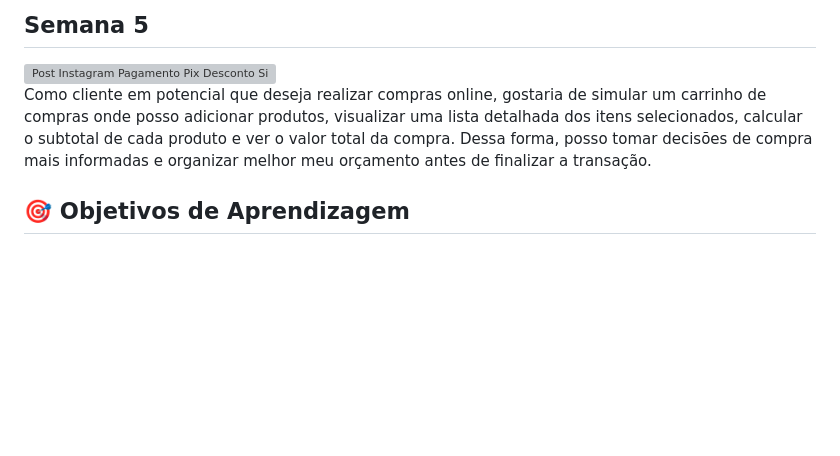
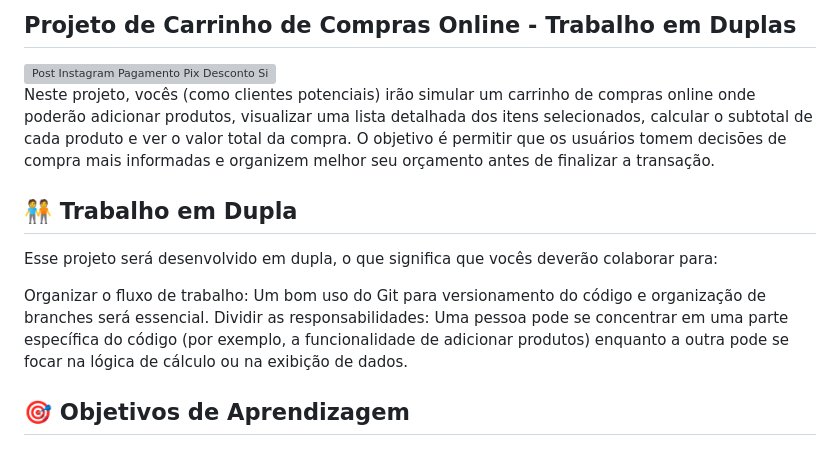
Before and after one commit to vitorbsl/2-curso-web-frontend-sistema-ecommerce, a Markdown page: readme.md, the part around one of its changes. Rendered like a GitHub page; blank space fills up the shorter version; grey boxes are pictures that could not be loaded.

```diff
--- a/readme.md
+++ b/readme.md
@@ -1,2 +1,2 @@
-## Semana 5
+## Projeto de Carrinho de Compras Online - Trabalho em Duplas
 
@@ -4,6 +4,12 @@
 
-Como cliente em potencial que deseja realizar compras online, gostaria de simular um carrinho de compras onde posso adicionar produtos, visualizar uma lista detalhada dos itens selecionados, calcular o subtotal de cada produto e ver o valor total da compra. Dessa forma, posso tomar decisões de compra mais informadas e organizar melhor meu orçamento antes de finalizar a transação.
 
+Neste projeto, vocês (como clientes potenciais) irão simular um carrinho de compras online onde poderão adicionar produtos, visualizar uma lista detalhada dos itens selecionados, calcular o subtotal de cada produto e ver o valor total da compra. O objetivo é permitir que os usuários tomem decisões de compra mais informadas e organizem melhor seu orçamento antes de finalizar a transação.
+
+## 🧑‍🤝‍🧑 Trabalho em Dupla
+Esse projeto será desenvolvido em dupla, o que significa que vocês deverão colaborar para:
+
+Organizar o fluxo de trabalho: Um bom uso do Git para versionamento do código e organização de branches será essencial.
+Dividir as responsabilidades: Uma pessoa pode se concentrar em uma parte específica do código (por exemplo, a funcionalidade de adicionar produtos) enquanto a outra pode se focar na lógica de cálculo ou na exibição de dados.
 
 ## 🎯 Objetivos de Aprendizagem
 
```
Also changed, not shown: other parts of readme.md (+4 -1 lines).
